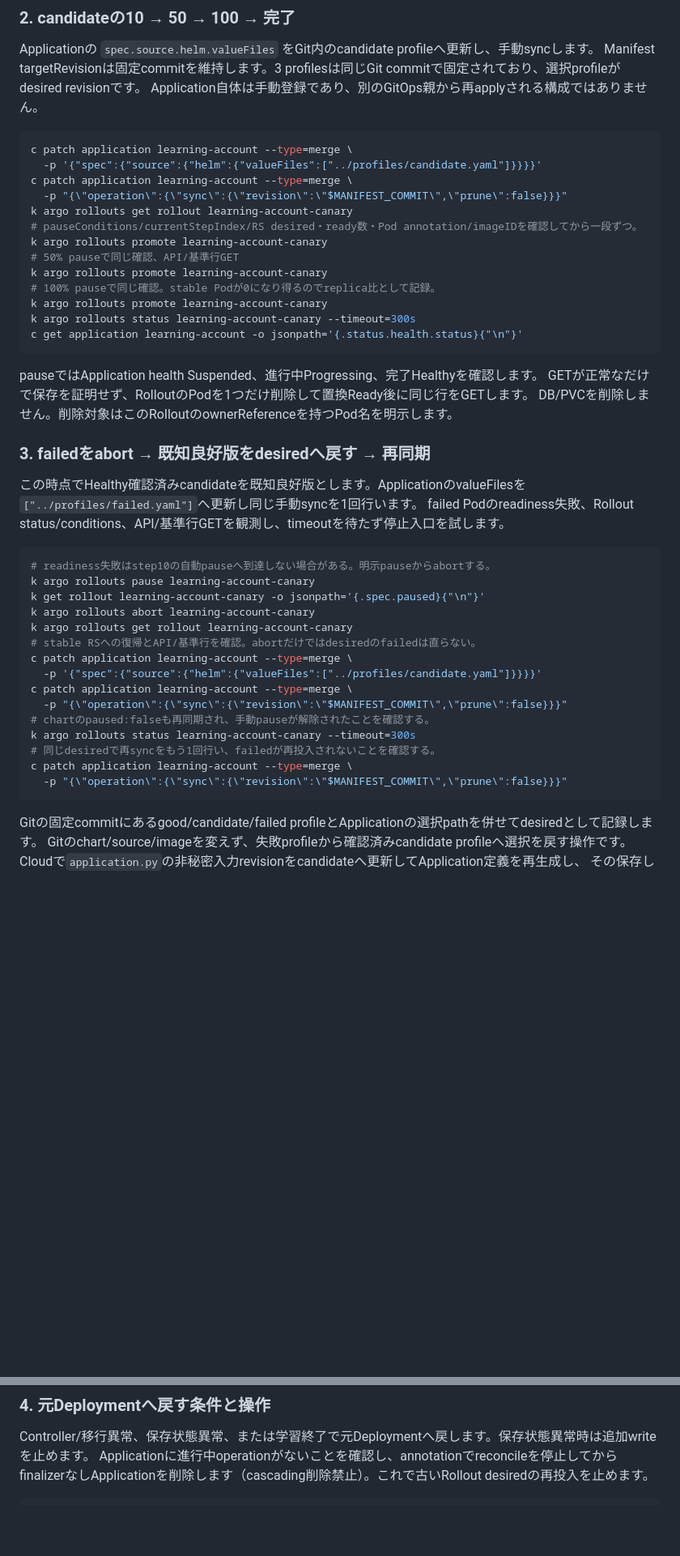
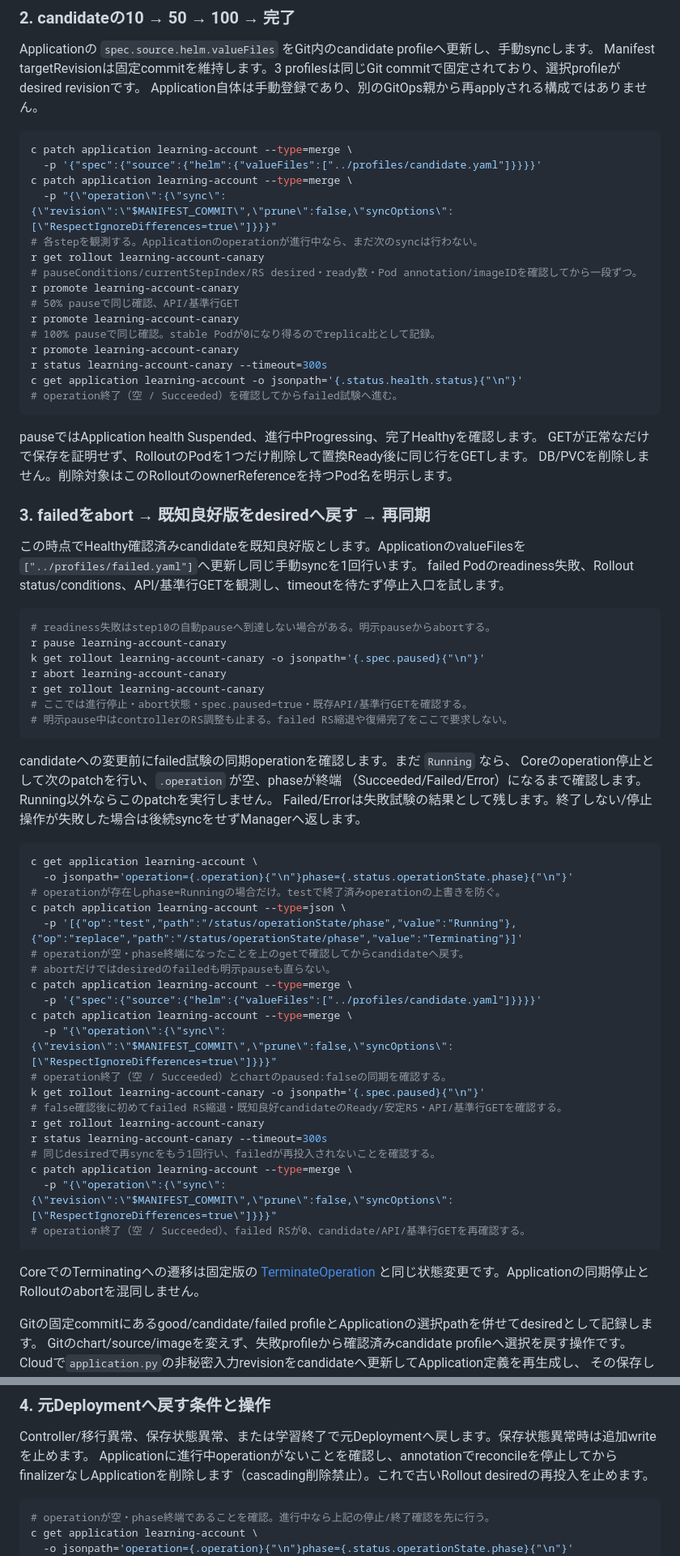
Before and after one commit to syuhei0519/application-manifest, a Markdown page: learning/canary/README.md, 2 parts joined by grey strips. Shown at 81% size. Drawn GitHub-style; blank space fills up the shorter version.

Commit message:
Canary plugin呼出しとpause後のabort復帰順序を修正

````diff
--- a/learning/canary/README.md
+++ b/learning/canary/README.md
@@ -108,16 +123,18 @@ Application自体は手動登録であり、別のGitOps親から再applyされ
 c patch application learning-account --type=merge \
   -p '{"spec":{"source":{"helm":{"valueFiles":["../profiles/candidate.yaml"]}}}}'
 c patch application learning-account --type=merge \
-  -p "{\"operation\":{\"sync\":{\"revision\":\"$MANIFEST_COMMIT\",\"prune\":false}}}"
-k argo rollouts get rollout learning-account-canary
+  -p "{\"operation\":{\"sync\":{\"revision\":\"$MANIFEST_COMMIT\",\"prune\":false,\"syncOptions\":[\"RespectIgnoreDifferences=true\"]}}}"
+# 各stepを観測する。Applicationのoperationが進行中なら、まだ次のsyncは行わない。
+r get rollout learning-account-canary
 # pauseConditions/currentStepIndex/RS desired・ready数・Pod annotation/imageIDを確認してから一段ずつ。
-k argo rollouts promote learning-account-canary
+r promote learning-account-canary
 # 50% pauseで同じ確認、API/基準行GET
-k argo rollouts promote learning-account-canary
+r promote learning-account-canary
 # 100% pauseで同じ確認。stable Podが0になり得るのでreplica比として記録。
-k argo rollouts promote learning-account-canary
-k argo rollouts status learning-account-canary --timeout=300s
+r promote learning-account-canary
+r status learning-account-canary --timeout=300s
 c get application learning-account -o jsonpath='{.status.health.status}{"\n"}'
+# operation終了（空 / Succeeded）を確認してからfailed試験へ進む。
 ```
 
 pauseではApplication health Suspended、進行中Progressing、完了Healthyを確認します。
@@ -131,21 +148,45 @@ failed Podのreadiness失敗、Rollout status/conditions、API/基準行GETを
 
 ```bash
 # readiness失敗はstep10の自動pauseへ到達しない場合がある。明示pauseからabortする。
-k argo rollouts pause learning-account-canary
+r pause learning-account-canary
 k get rollout learning-account-canary -o jsonpath='{.spec.paused}{"\n"}'
-k argo rollouts abort learning-account-canary
-k argo rollouts get rollout learning-account-canary
-# stable RSへの復帰とAPI/基準行を確認。abortだけではdesiredのfailedは直らない。
+r abort learning-account-canary
+r get rollout learning-account-canary
+# ここでは進行停止・abort状態・spec.paused=true・既存API/基準行GETを確認する。
+# 明示pause中はcontrollerのRS調整も止まる。failed RS縮退や復帰完了をここで要求しない。
+```
+
+candidateへの変更前にfailed試験の同期operationを確認します。まだ `Running` なら、
+Coreのoperation停止として次のpatchを行い、`.operation` が空、phaseが終端
+（Succeeded/Failed/Error）になるまで確認します。Running以外ならこのpatchを実行しません。
+Failed/Errorは失敗試験の結果として残します。終了しない/停止操作が失敗した場合は後続syncをせずManagerへ返します。
+
+```bash
+c get application learning-account \
+  -o jsonpath='operation={.operation}{"\n"}phase={.status.operationState.phase}{"\n"}'
+# operationが存在しphase=Runningの場合だけ。testで終了済みoperationの上書きを防ぐ。
+c patch application learning-account --type=json \
+  -p '[{"op":"test","path":"/status/operationState/phase","value":"Running"},{"op":"replace","path":"/status/operationState/phase","value":"Terminating"}]'
+# operationが空・phase終端になったことを上のgetで確認してからcandidateへ戻す。
+# abortだけではdesiredのfailedも明示pauseも直らない。
 c patch application learning-account --type=merge \
   -p '{"spec":{"source":{"helm":{"valueFiles":["../profiles/candidate.yaml"]}}}}'
 c patch application learning-account --type=merge \
-  -p "{\"operation\":{\"sync\":{\"revision\":\"$MANIFEST_COMMIT\",\"prune\":false}}}"
-# chartのpaused:falseも再同期され、手動pauseが解除されたことを確認する。
-k argo rollouts status learning-account-canary --timeout=300s
+  -p "{\"operation\":{\"sync\":{\"revision\":\"$MANIFEST_COMMIT\",\"prune\":false,\"syncOptions\":[\"RespectIgnoreDifferences=true\"]}}}"
+# operation終了（空 / Succeeded）とchartのpaused:falseの同期を確認する。
+k get rollout learning-account-canary -o jsonpath='{.spec.paused}{"\n"}'
+# false確認後に初めてfailed RS縮退・既知良好candidateのReady/安定RS・API/基準行GETを確認する。
+r get rollout learning-account-canary
+r status learning-account-canary --timeout=300s
 # 同じdesiredで再syncをもう1回行い、failedが再投入されないことを確認する。
 c patch application learning-account --type=merge \
-  -p "{\"operation\":{\"sync\":{\"revision\":\"$MANIFEST_COMMIT\",\"prune\":false}}}"
+  -p "{\"operation\":{\"sync\":{\"revision\":\"$MANIFEST_COMMIT\",\"prune\":false,\"syncOptions\":[\"RespectIgnoreDifferences=true\"]}}}"
+# operation終了（空 / Succeeded）、failed RSが0、candidate/API/基準行GETを再確認する。
 ```
+
+CoreでのTerminatingへの遷移は固定版の
+[TerminateOperation](https://github.com/argoproj/argo-cd/blob/e258ee23c3e52266d407572f4bcdfe7d9ed36cb5/server/application/application.go)
+と同じ状態変更です。Applicationの同期停止とRolloutのabortを混同しません。
 
 Gitの固定commitにあるgood/candidate/failed profileとApplicationの選択pathを併せてdesiredとして記録します。
 Gitのchart/source/imageを変えず、失敗profileから確認済みcandidate profileへ選択を戻す操作です。
@@ -164,6 +205,9 @@ Applicationに進行中operationがないことを確認し、annotationでrecon
 finalizerなしApplicationを削除します（cascading削除禁止）。これで古いRollout desiredの再投入を止めます。
 
 ```bash
+# operationが空・phase終端であることを確認。進行中なら上記の停止/終了確認を先に行う。
+c get application learning-account \
+  -o jsonpath='operation={.operation}{"\n"}phase={.status.operationState.phase}{"\n"}'
 c annotate application learning-account argocd.argoproj.io/skip-reconcile=true --overwrite
 c delete application learning-account --cascade=orphan
 # 一時的に両Workloadが存在する意図した復帰区間。先に元APIをReadyにする。
````
Also changed, not shown: other parts of learning/canary/README.md (+17 -2 lines).
